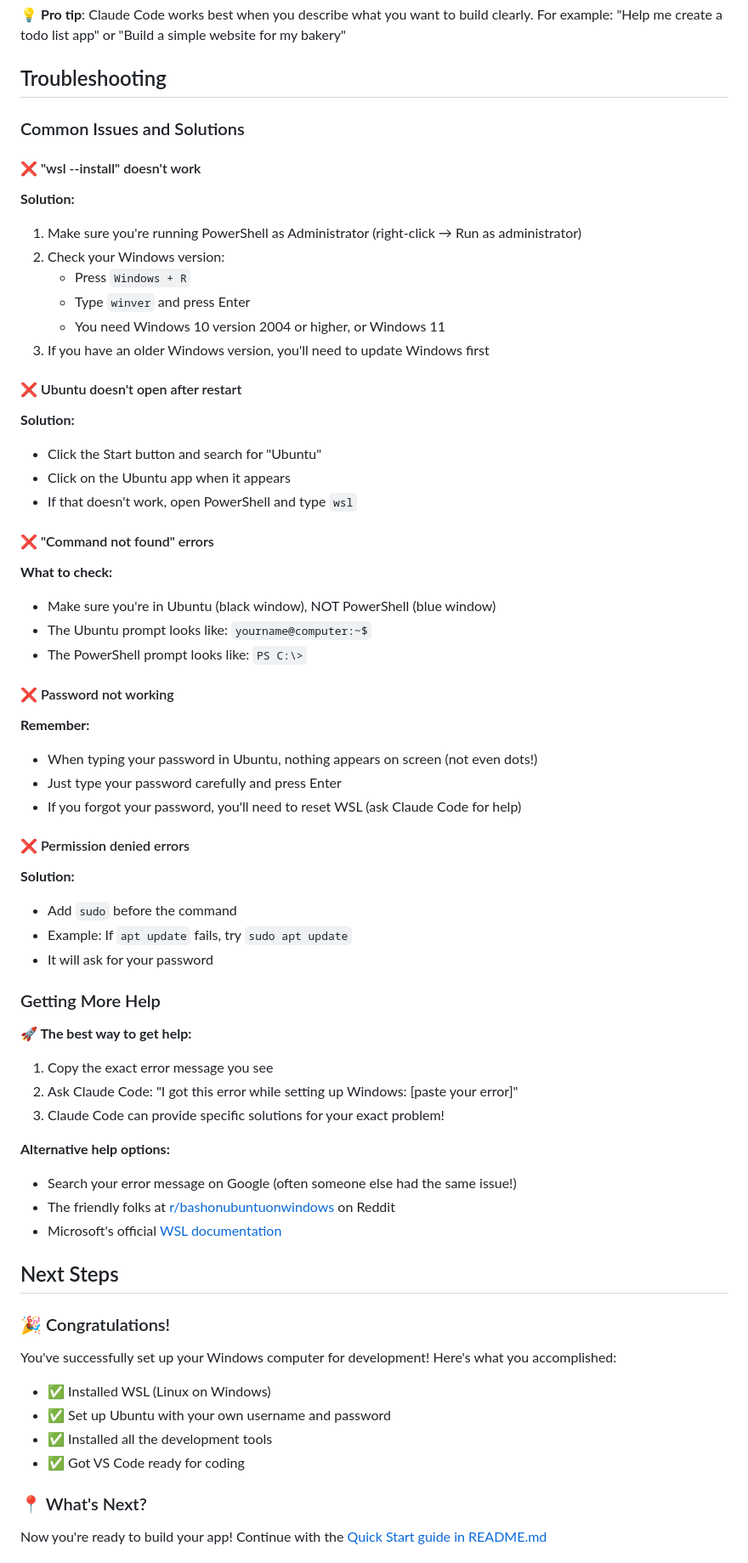
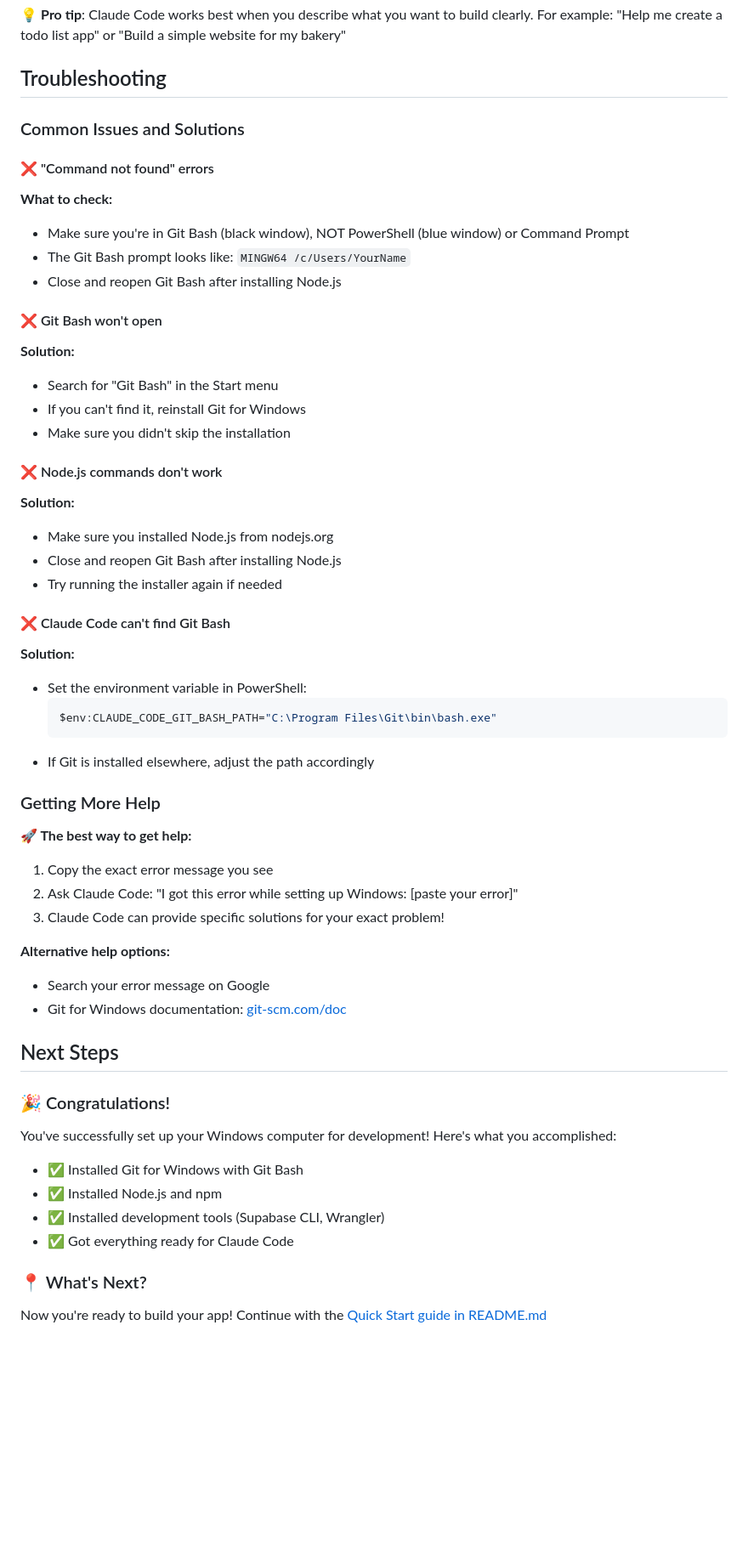
Before and after one commit to AIFundTeam/genai-starter, a Markdown page: SETUP_WINDOWS.md, the part around one of its changes. Shown at 85% size. GitHub-like rendering; blank space fills up the shorter version.

````diff
--- a/SETUP_WINDOWS.md
+++ b/SETUP_WINDOWS.md
@@ -171,38 +154,31 @@ Now that you have WSL set up, you're ready to use Claude Code - Anthropic's AI c
 
 ### Common Issues and Solutions
 
-#### ❌ "wsl --install" doesn't work
-**Solution:**
-1. Make sure you're running PowerShell as Administrator (right-click → Run as administrator)
-2. Check your Windows version:
-   - Press `Windows + R`
-   - Type `winver` and press Enter
-   - You need Windows 10 version 2004 or higher, or Windows 11
-3. If you have an older Windows version, you'll need to update Windows first
-
-#### ❌ Ubuntu doesn't open after restart
-**Solution:**
-- Click the Start button and search for "Ubuntu"
-- Click on the Ubuntu app when it appears
-- If that doesn't work, open PowerShell and type `wsl`
-
 #### ❌ "Command not found" errors
 **What to check:**
-- Make sure you're in Ubuntu (black window), NOT PowerShell (blue window)
-- The Ubuntu prompt looks like: `yourname@computer:~$`
-- The PowerShell prompt looks like: `PS C:\>`
+- Make sure you're in Git Bash (black window), NOT PowerShell (blue window) or Command Prompt
+- The Git Bash prompt looks like: `MINGW64 /c/Users/YourName`
+- Close and reopen Git Bash after installing Node.js
 
-#### ❌ Password not working
-**Remember:**
-- When typing your password in Ubuntu, nothing appears on screen (not even dots!)
-- Just type your password carefully and press Enter
-- If you forgot your password, you'll need to reset WSL (ask Claude Code for help)
+#### ❌ Git Bash won't open
+**Solution:**
+- Search for "Git Bash" in the Start menu
+- If you can't find it, reinstall Git for Windows
+- Make sure you didn't skip the installation
 
-#### ❌ Permission denied errors
+#### ❌ Node.js commands don't work
 **Solution:**
-- Add `sudo` before the command
-- Example: If `apt update` fails, try `sudo apt update`
-- It will ask for your password
+- Make sure you installed Node.js from nodejs.org
+- Close and reopen Git Bash after installing Node.js
+- Try running the installer again if needed
+
+#### ❌ Claude Code can't find Git Bash
+**Solution:**
+- Set the environment variable in PowerShell:
+  ```powershell
+  $env:CLAUDE_CODE_GIT_BASH_PATH="C:\Program Files\Git\bin\bash.exe"
+  ```
+- If Git is installed elsewhere, adjust the path accordingly
 
 ### Getting More Help
 
@@ -212,18 +188,17 @@ Now that you have WSL set up, you're ready to use Claude Code - Anthropic's AI c
 3. Claude Code can provide specific solutions for your exact problem!
 
 **Alternative help options:**
-- Search your error message on Google (often someone else had the same issue!)
-- The friendly folks at [r/bashonubuntuonwindows](https://reddit.com/r/bashonubuntuonwindows) on Reddit
-- Microsoft's official [WSL documentation](https://docs.microsoft.com/windows/wsl/)
+- Search your error message on Google
+- Git for Windows documentation: [git-scm.com/doc](https://git-scm.com/doc)
 
 ## Next Steps
 
 ### 🎉 Congratulations!
 You've successfully set up your Windows computer for development! Here's what you accomplished:
-- ✅ Installed WSL (Linux on Windows)
-- ✅ Set up Ubuntu with your own username and password
-- ✅ Installed all the development tools
-- ✅ Got VS Code ready for coding
+- ✅ Installed Git for Windows with Git Bash
+- ✅ Installed Node.js and npm
+- ✅ Installed development tools (Supabase CLI, Wrangler)
+- ✅ Got everything ready for Claude Code
 
 ### 📍 What's Next?
 Now you're ready to build your app! Continue with the [Quick Start guide in README.md](./README.md#quick-start)
````
Also changed, not shown: other parts of SETUP_WINDOWS.md (+74 -92 lines).
